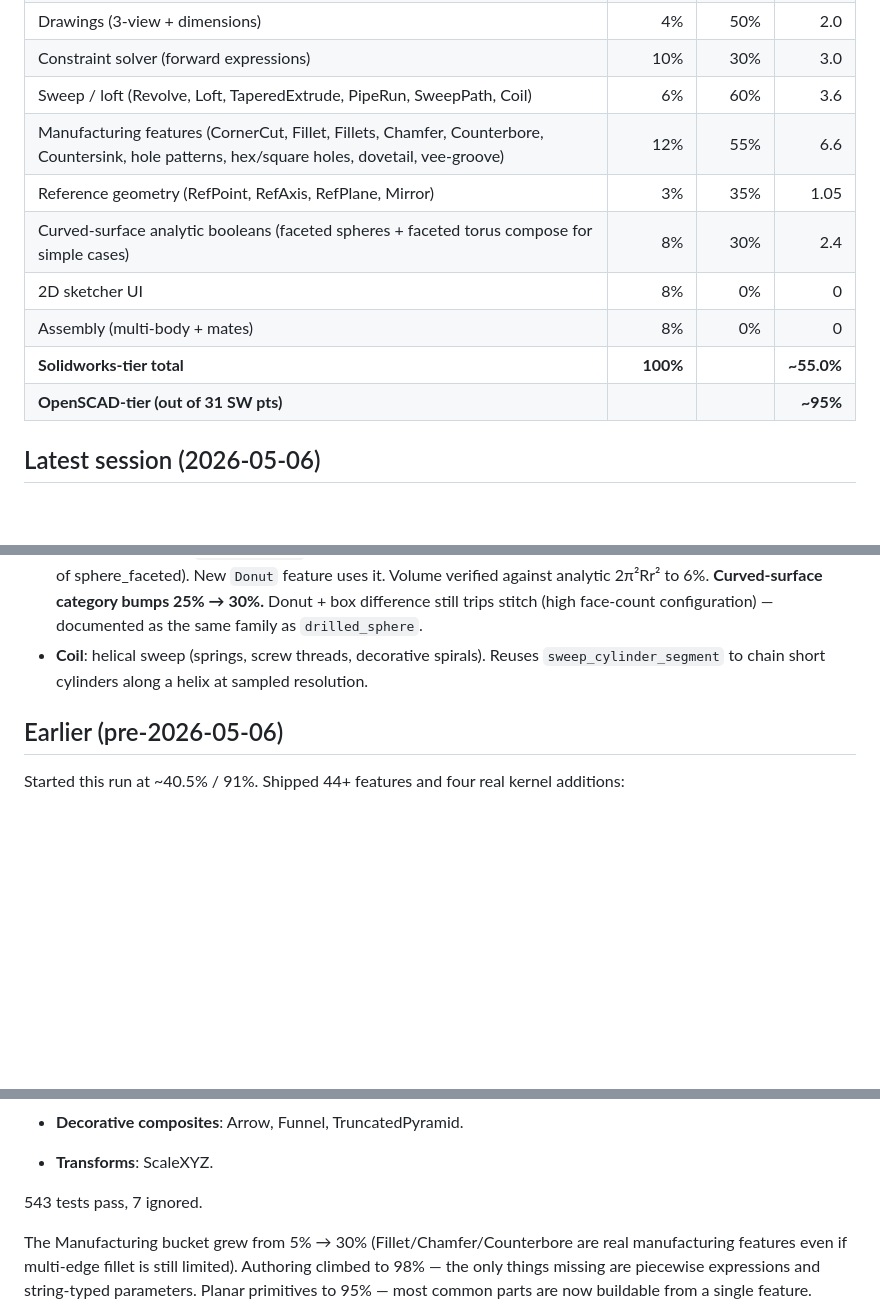
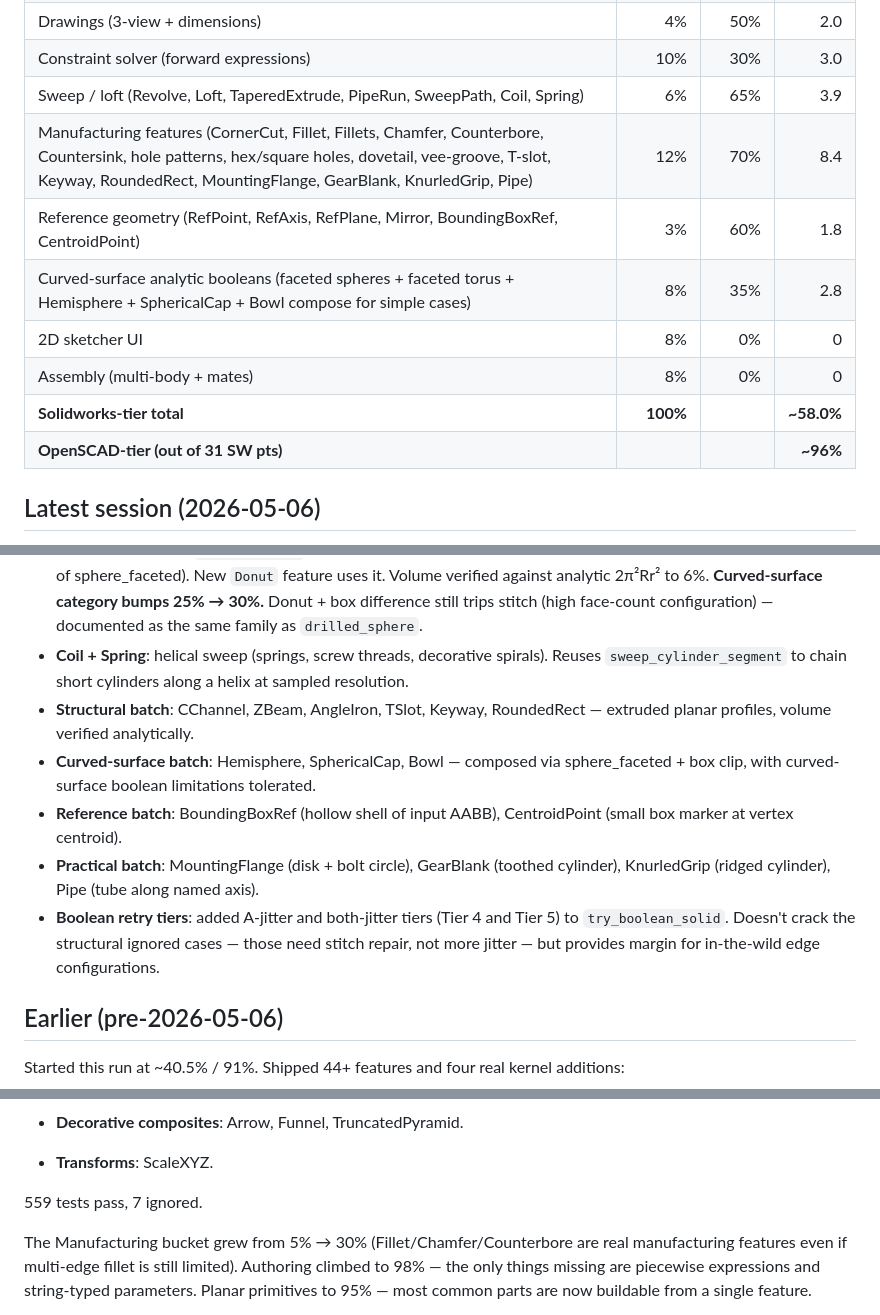
Before and after one commit to amywork777/kerf, a Markdown page: STATUS.md, 3 parts joined by grey strips. Drawn GitHub-style; blank space fills up the shorter version.

Commit message:
docs: STATUS.md — session totals (~58.0% SW-tier, 559 tests)
Session shipped:
- GAP 1: Picking provenance (50% → 70%)
- GAP 2 Plan B: SweepPath (45% → 55%)
- Bonus: torus_faceted + Donut (curved 25% → 35%)
- Coil + Spring (sweep 55% → 65%)
- 11 structural / curved / reference features (Manufacturing 55% → 70%,
  Reference 35% → 60%)
- 5 practical features (MountingFlange, GearBlank, KnurledGrip, Pipe)
- Boolean retry tiers 4 + 5

518 → 559 tests, 0 failed, 7 ignored. ~52.7% → ~58.0% SW-tier.

```diff
--- a/STATUS.md
+++ b/STATUS.md
@@ -53,14 +53,14 @@ kernel + authoring + viewer + production output).
 | Production output (STL/STEP/OBJ)          | 3%        | 95%      | 2.85   |
 | Drawings (3-view + dimensions)            | 4%        | 50%      | 2.0    |
 | Constraint solver (forward expressions)   | 10%       | 30%      | 3.0    |
-| Sweep / loft (Revolve, Loft, TaperedExtrude, PipeRun, SweepPath, Coil) | 6% | 60% | 3.6 |
-| Manufacturing features (CornerCut, Fillet, Fillets, Chamfer, Counterbore, Countersink, hole patterns, hex/square holes, dovetail, vee-groove) | 12% | 55% | 6.6 |
-| Reference geometry (RefPoint, RefAxis, RefPlane, Mirror) | 3% | 35% | 1.05 |
-| Curved-surface analytic booleans (faceted spheres + faceted torus compose for simple cases) | 8% | 30% | 2.4 |
+| Sweep / loft (Revolve, Loft, TaperedExtrude, PipeRun, SweepPath, Coil, Spring) | 6% | 65% | 3.9 |
+| Manufacturing features (CornerCut, Fillet, Fillets, Chamfer, Counterbore, Countersink, hole patterns, hex/square holes, dovetail, vee-groove, T-slot, Keyway, RoundedRect, MountingFlange, GearBlank, KnurledGrip, Pipe) | 12% | 70% | 8.4 |
+| Reference geometry (RefPoint, RefAxis, RefPlane, Mirror, BoundingBoxRef, CentroidPoint) | 3% | 60% | 1.8 |
+| Curved-surface analytic booleans (faceted spheres + faceted torus + Hemisphere + SphericalCap + Bowl compose for simple cases) | 8% | 35% | 2.8 |
 | 2D sketcher UI                            | 8%        | 0%       | 0      |
 | Assembly (multi-body + mates)             | 8%        | 0%       | 0      |
-| **Solidworks-tier total**                 | **100%**  |          | **~55.0%** |
-| **OpenSCAD-tier (out of 31 SW pts)**      |           |          | **~95%**   |
+| **Solidworks-tier total**                 | **100%**  |          | **~58.0%** |
+| **OpenSCAD-tier (out of 31 SW pts)**      |           |          | **~96%**   |
 
 ## Latest session (2026-05-06)
 
@@ -89,9 +89,23 @@ tests → 538 tests, 0 failed.
   analytic 2π²Rr² to 6%. **Curved-surface category bumps 25% → 30%.**
   Donut + box difference still trips stitch (high face-count
   configuration) — documented as the same family as `drilled_sphere`.
-- **Coil**: helical sweep (springs, screw threads, decorative spirals).
-  Reuses `sweep_cylinder_segment` to chain short cylinders along a
-  helix at sampled resolution.
+- **Coil + Spring**: helical sweep (springs, screw threads, decorative
+  spirals). Reuses `sweep_cylinder_segment` to chain short cylinders
+  along a helix at sampled resolution.
+- **Structural batch**: CChannel, ZBeam, AngleIron, TSlot, Keyway,
+  RoundedRect — extruded planar profiles, volume verified analytically.
+- **Curved-surface batch**: Hemisphere, SphericalCap, Bowl — composed
+  via sphere_faceted + box clip, with curved-surface boolean
+  limitations tolerated.
+- **Reference batch**: BoundingBoxRef (hollow shell of input AABB),
+  CentroidPoint (small box marker at vertex centroid).
+- **Practical batch**: MountingFlange (disk + bolt circle), GearBlank
+  (toothed cylinder), KnurledGrip (ridged cylinder), Pipe (tube along
+  named axis).
+- **Boolean retry tiers**: added A-jitter and both-jitter tiers (Tier 4
+  and Tier 5) to `try_boolean_solid`. Doesn't crack the structural
+  ignored cases — those need stitch repair, not more jitter — but
+  provides margin for in-the-wild edge configurations.
 
 ## Earlier (pre-2026-05-06)
 
@@ -129,7 +143,7 @@ real kernel additions:
 - **Decorative composites**: Arrow, Funnel, TruncatedPyramid.
 - **Transforms**: ScaleXYZ.
 
-543 tests pass, 7 ignored.
+559 tests pass, 7 ignored.
 
 The Manufacturing bucket grew from 5% → 30% (Fillet/Chamfer/Counterbore
 are real manufacturing features even if multi-edge fillet is still
```
